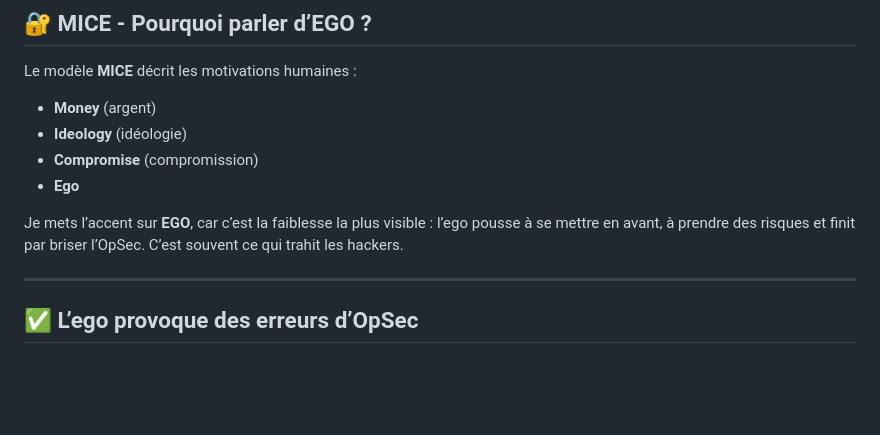
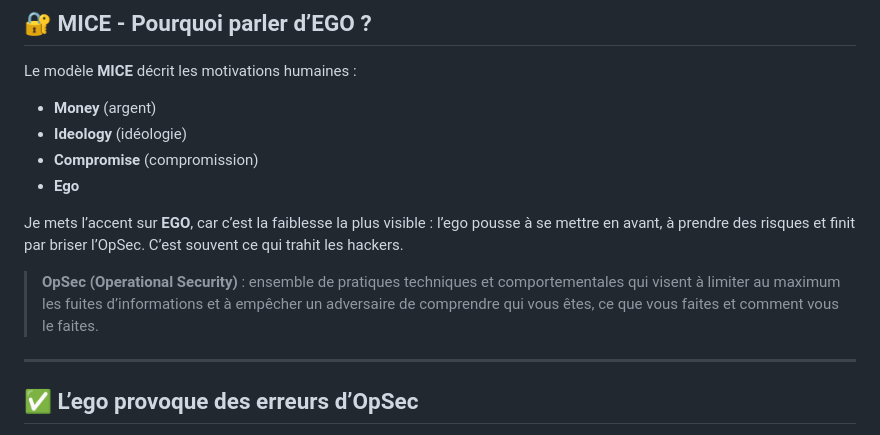
Before and after one commit to virg736/Ego_a_hackers-greatest-weakness, a Markdown page: README.md, the part around the change. Drawn GitHub-style; blank space fills up the shorter version.

```diff
--- a/README.md
+++ b/README.md
@@ -60,6 +60,8 @@ Le modèle **MICE** décrit les motivations humaines :
 - **Ego**
 
 Je mets l’accent sur **EGO**, car c’est la faiblesse la plus visible : l’ego pousse à se mettre en avant, à prendre des risques et finit par briser l’OpSec. C’est souvent ce qui trahit les hackers.
+
+> **OpSec (Operational Security)** : ensemble de pratiques techniques et comportementales qui visent à limiter au maximum les fuites d’informations et à empêcher un adversaire de comprendre qui vous êtes, ce que vous faites et comment vous le faites.
 
 ---
 
```
